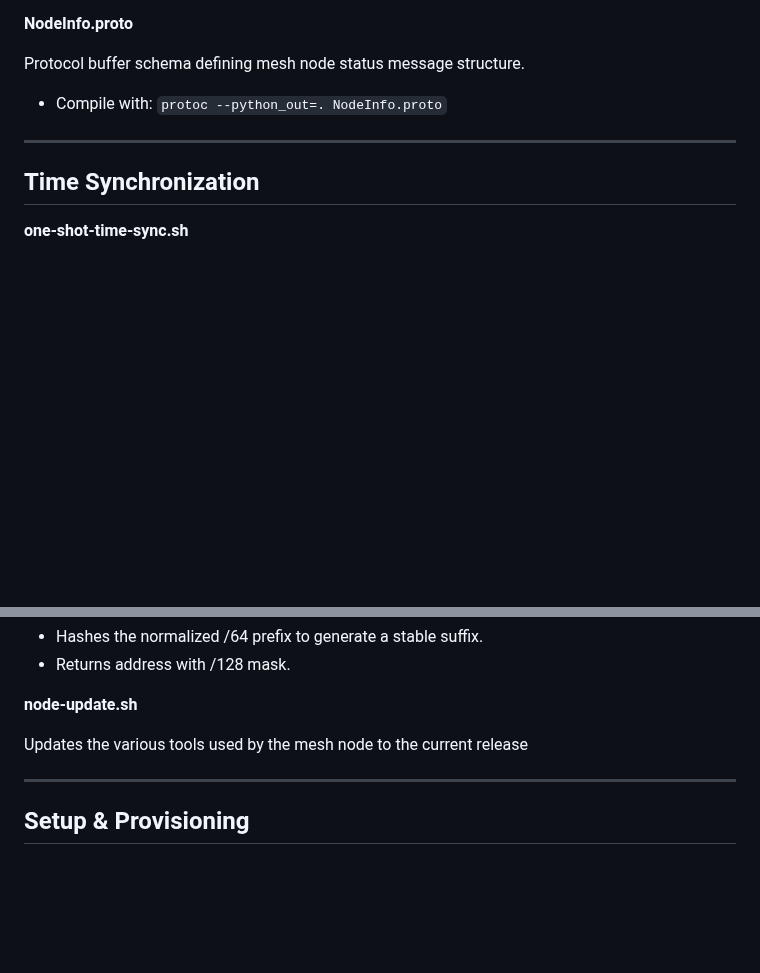
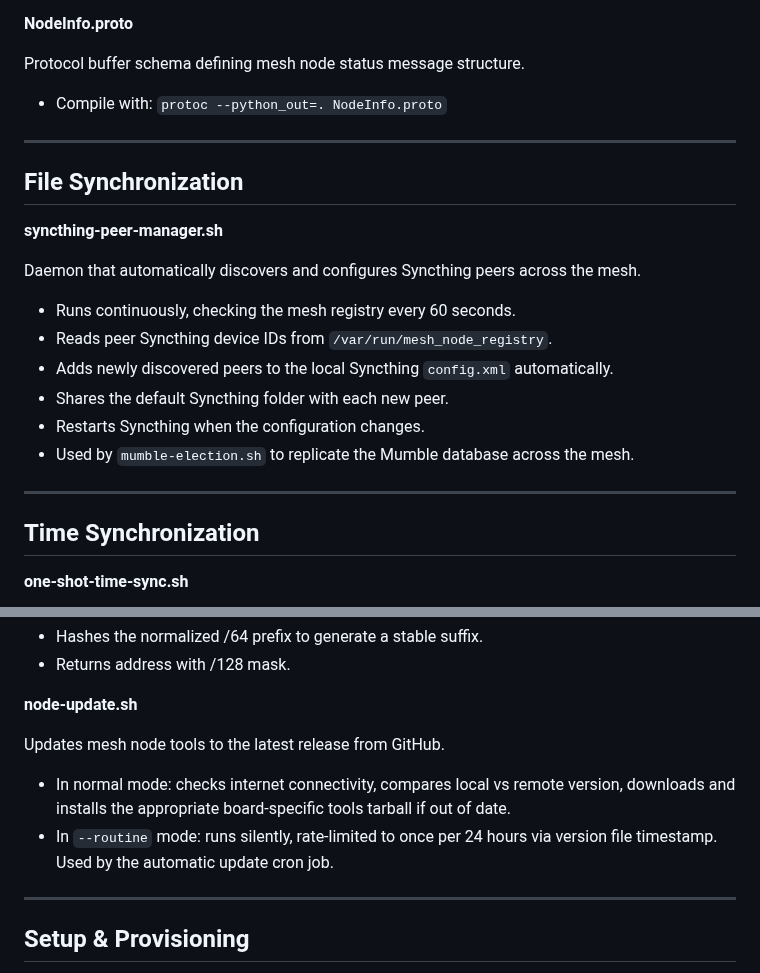
Before and after one commit to very-srs/MANET, a Markdown page: MANET/node_tools/README.md, 2 parts joined by grey strips. GitHub-like rendering; blank space fills up the shorter version.

```diff
--- a/MANET/node_tools/README.md
+++ b/MANET/node_tools/README.md
@@ -146,6 +178,20 @@ Protocol buffer schema defining mesh node status message structure.
 
 ---
 
+## File Synchronization
+
+**syncthing-peer-manager.sh**
+
+Daemon that automatically discovers and configures Syncthing peers across the mesh.
+- Runs continuously, checking the mesh registry every 60 seconds.
+- Reads peer Syncthing device IDs from `/var/run/mesh_node_registry`.
+- Adds newly discovered peers to the local Syncthing `config.xml` automatically.
+- Shares the default Syncthing folder with each new peer.
+- Restarts Syncthing when the configuration changes.
+- Used by `mumble-election.sh` to replicate the Mumble database across the mesh.
+
+---
+
 ## Time Synchronization
 
 **one-shot-time-sync.sh**
@@ -185,7 +231,9 @@ Deterministically derives MediaMTX IPv6 VIP from ULA prefix.
 
 **node-update.sh**
 
-Updates the various tools used by the mesh node to the current release
+Updates mesh node tools to the latest release from GitHub.
+- In normal mode: checks internet connectivity, compares local vs remote version, downloads and installs the appropriate board-specific tools tarball if out of date.
+- In `--routine` mode: runs silently, rate-limited to once per 24 hours via version file timestamp. Used by the automatic update cron job.
 
 ---
 
```
Also changed, not shown: other parts of MANET/node_tools/README.md (+36 -4 lines).
